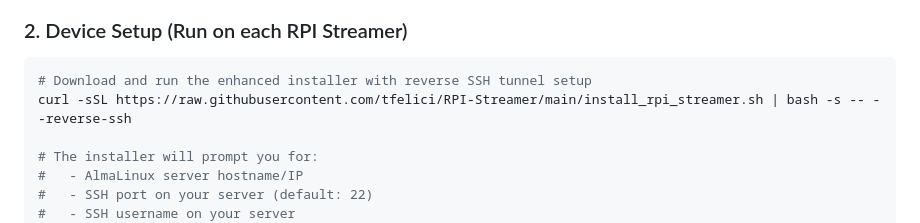
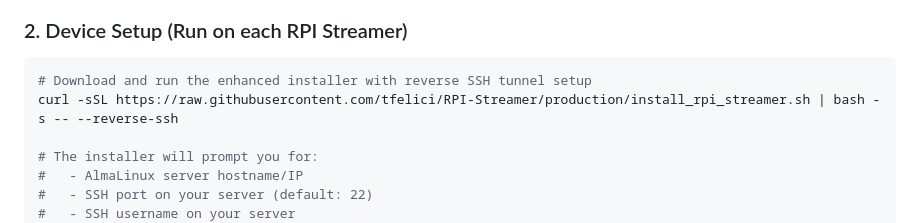
Before and after one commit to tfelici/RPI-Streamer, a Markdown page: MULTI_DEVICE_SETUP.md, the part around the change. Rendered like a GitHub page.

````diff
--- a/MULTI_DEVICE_SETUP.md
+++ b/MULTI_DEVICE_SETUP.md
@@ -42,7 +42,7 @@ netstat -tlnp | grep :450  # Shows active tunnel ports
 
 ```bash
 # Download and run the enhanced installer with reverse SSH tunnel setup
-curl -sSL https://raw.githubusercontent.com/tfelici/RPI-Streamer/main/install_rpi_streamer.sh | bash -s -- --reverse-ssh
+curl -sSL https://raw.githubusercontent.com/tfelici/RPI-Streamer/production/install_rpi_streamer.sh | bash -s -- --reverse-ssh
 
 # The installer will prompt you for:
 #   - AlmaLinux server hostname/IP
````
Also changed, not shown: README.md (+55 -4 lines).
